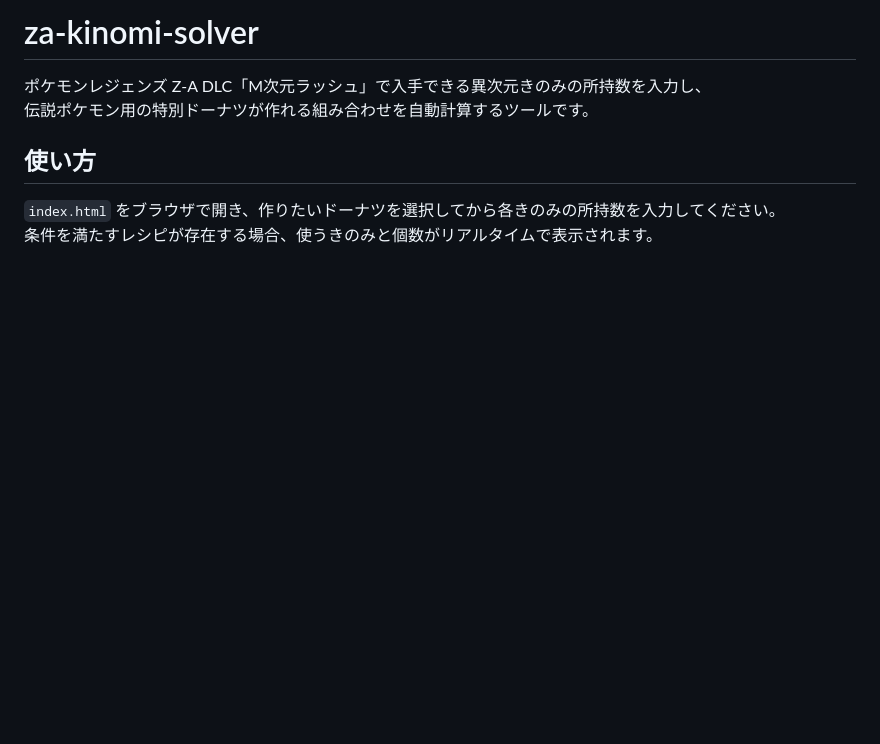
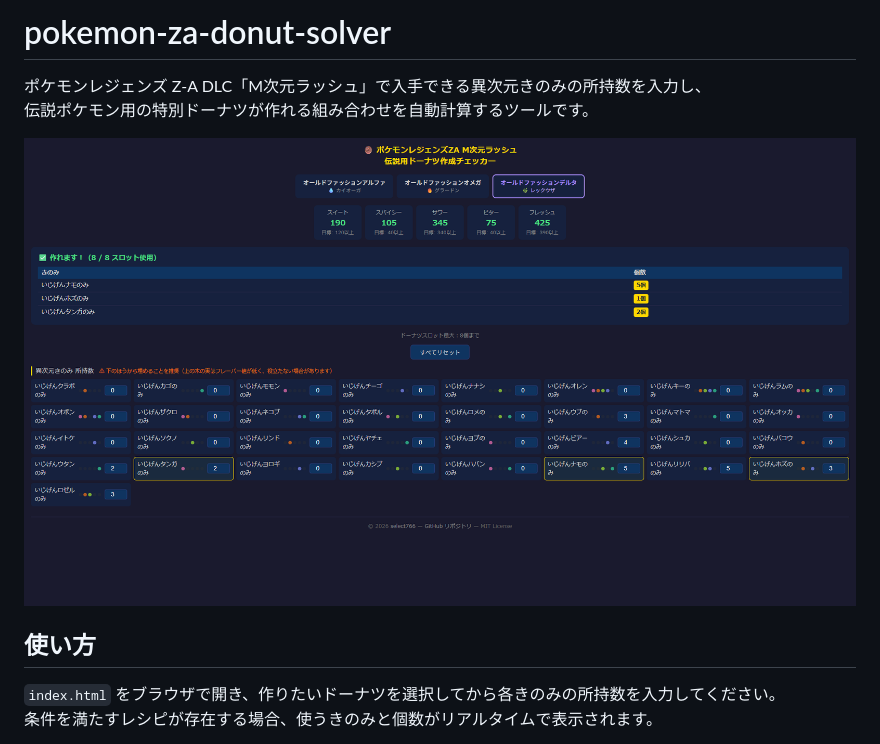
Before and after one commit to select766/pokemon-za-donut-solver, a Markdown page: README.md, the part around the change. Drawn GitHub-style; pictures changed too: screenshot.png (added); blank space fills up the shorter version.

Commit message:
スクショ

```diff
--- a/README.md
+++ b/README.md
@@ -1,7 +1,9 @@
-# za-kinomi-solver
+# pokemon-za-donut-solver
 
 ポケモンレジェンズ Z-A DLC「M次元ラッシュ」で入手できる異次元きのみの所持数を入力し、
 伝説ポケモン用の特別ドーナツが作れる組み合わせを自動計算するツールです。
+
+![スクリーンショット](screenshot.png)
 
 ## 使い方
 
```
